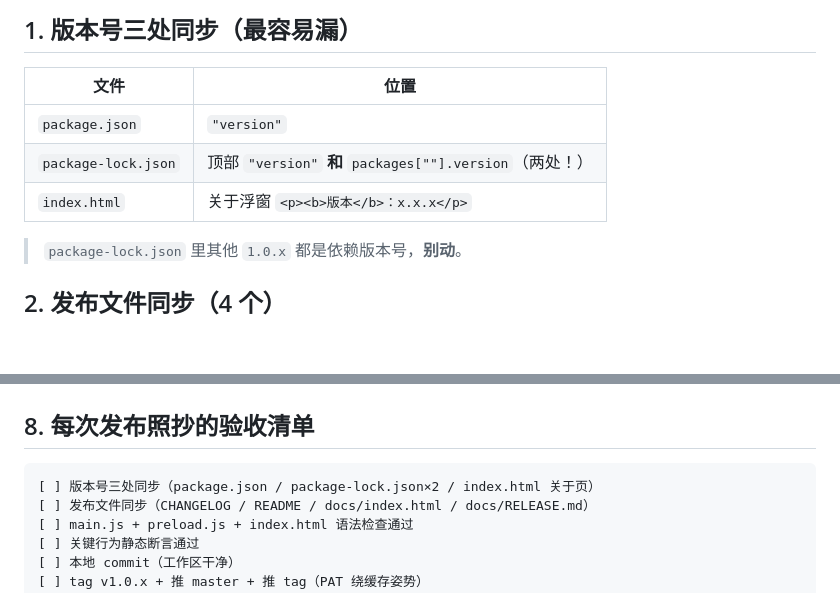
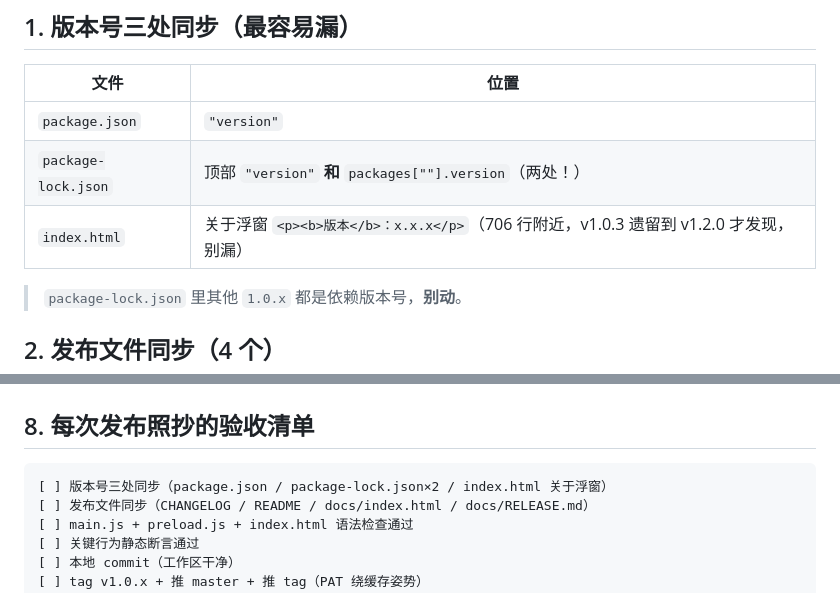
Before and after one commit to Neutr0N-Star/MyMemoBoard, a Markdown page: docs/RELEASE-SOP.md, 2 parts joined by grey strips. Rendered like a GitHub page; blank space fills up the shorter version.

Commit message:
docs: SOP 补充版本号同步检查单（关于浮窗）

````diff
--- a/docs/RELEASE-SOP.md
+++ b/docs/RELEASE-SOP.md
@@ -24,7 +24,7 @@
 |---|---|
 | `package.json` | `"version"` |
 | `package-lock.json` | 顶部 `"version"` **和** `packages[""].version`（两处！） |
-| `index.html` | 关于浮窗 `<p><b>版本</b>：x.x.x</p>` |
+| `index.html` | 关于浮窗 `<p><b>版本</b>：x.x.x</p>`（706 行附近，v1.0.3 遗留到 v1.2.0 才发现，别漏） |
 
 > `package-lock.json` 里其他 `1.0.x` 都是依赖版本号，**别动**。
 
@@ -116,7 +116,7 @@ curl -s -H "Authorization: Bearer $PAT" "https://api.github.com/repos/Neutr0N-St
 ## 8. 每次发布照抄的验收清单
 
 ```
-[ ] 版本号三处同步（package.json / package-lock.json×2 / index.html 关于页）
+[ ] 版本号三处同步（package.json / package-lock.json×2 / index.html 关于浮窗）
 [ ] 发布文件同步（CHANGELOG / README / docs/index.html / docs/RELEASE.md）
 [ ] main.js + preload.js + index.html 语法检查通过
 [ ] 关键行为静态断言通过
````
